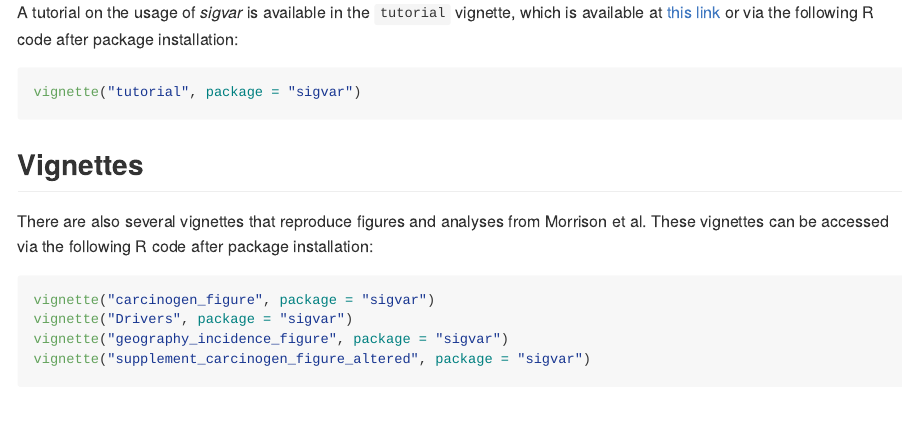
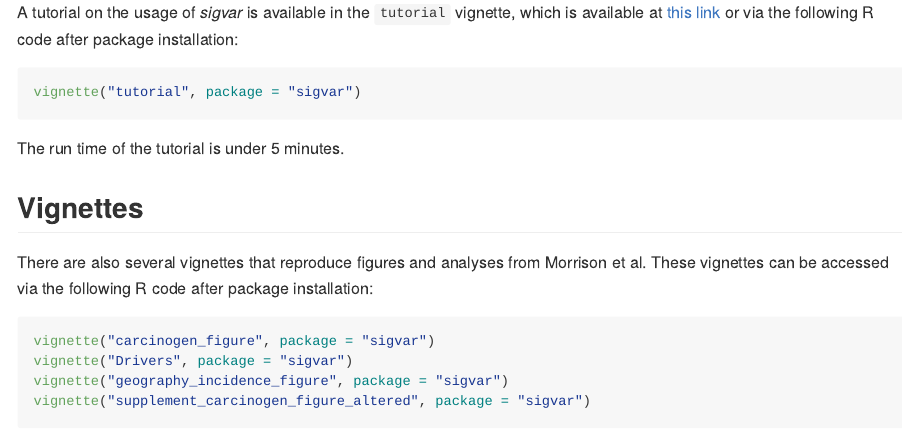
Before and after one commit to MaikeMorrison/sigvar, an R Markdown document (README.Rmd): the page in a window 1100 px wide, from 1200 px down. The pictures show the output file README.md that the author committed with the source, drawn offline in the style of GitHub; badge pictures from the web are left out.

Commit message:
add tutorial run time to readme

````diff
--- a/README.Rmd
+++ b/README.Rmd
@@ -79,6 +79,7 @@ A tutorial on the usage of *sigvar* is available in the `tutorial` vignette, whi
 vignette("tutorial", package = "sigvar")
 ```
 
+The run time of the tutorial is under 5 minutes.
 
 ## Vignettes
 
````
Also changed, not shown: README.md.
